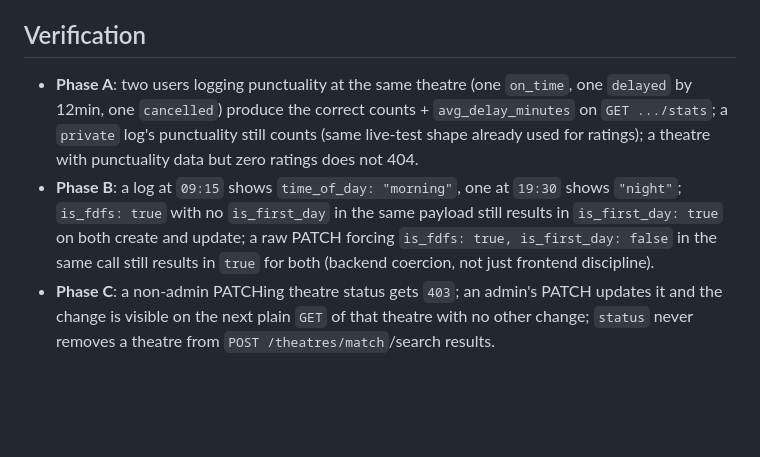
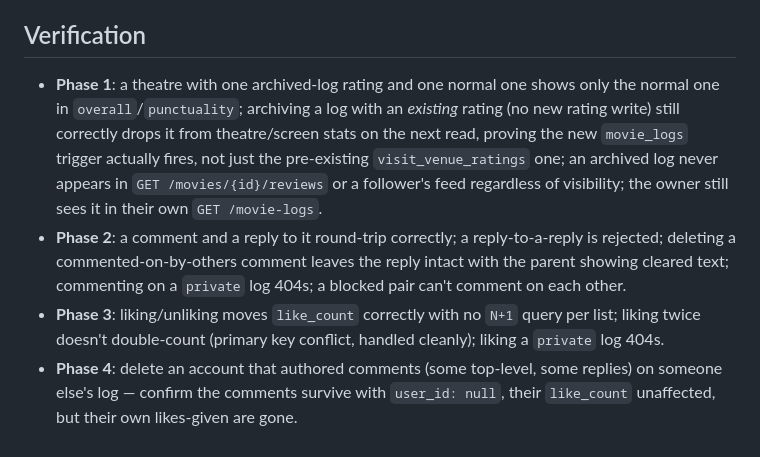
Before and after one commit to TechShivvy/movie-log, a Markdown page: plan.md, the part around one of its changes. Rendered like a GitHub page; blank space fills up the shorter version.

```diff
--- a/plan.md
+++ b/plan.md
@@ -40,6 +55,7 @@ Four requests off one message, confirming one thing first: **screening punctuali
 
 ## Verification
 
-- **Phase A**: two users logging punctuality at the same theatre (one `on_time`, one `delayed` by 12min, one `cancelled`) produce the correct counts + `avg_delay_minutes` on `GET .../stats`; a `private` log's punctuality still counts (same live-test shape already used for ratings); a theatre with punctuality data but zero ratings does not 404.
-- **Phase B**: a log at `09:15` shows `time_of_day: "morning"`, one at `19:30` shows `"night"`; `is_fdfs: true` with no `is_first_day` in the same payload still results in `is_first_day: true` on both create and update; a raw PATCH forcing `is_fdfs: true, is_first_day: false` in the same call still results in `true` for both (backend coercion, not just frontend discipline).
-- **Phase C**: a non-admin PATCHing theatre status gets `403`; an admin's PATCH updates it and the change is visible on the next plain `GET` of that theatre with no other change; `status` never removes a theatre from `POST /theatres/match`/search results.
+- **Phase 1**: a theatre with one archived-log rating and one normal one shows only the normal one in `overall`/`punctuality`; archiving a log with an *existing* rating (no new rating write) still correctly drops it from theatre/screen stats on the next read, proving the new `movie_logs` trigger actually fires, not just the pre-existing `visit_venue_ratings` one; an archived log never appears in `GET /movies/{id}/reviews` or a follower's feed regardless of visibility; the owner still sees it in their own `GET /movie-logs`.
+- **Phase 2**: a comment and a reply to it round-trip correctly; a reply-to-a-reply is rejected; deleting a commented-on-by-others comment leaves the reply intact with the parent showing cleared text; commenting on a `private` log 404s; a blocked pair can't comment on each other.
+- **Phase 3**: liking/unliking moves `like_count` correctly with no `N+1` query per list; liking twice doesn't double-count (primary key conflict, handled cleanly); liking a `private` log 404s.
+- **Phase 4**: delete an account that authored comments (some top-level, some replies) on someone else's log — confirm the comments survive with `user_id: null`, their `like_count` unaffected, but their own likes-given are gone.
```
Also changed, not shown: other parts of plan.md (+38 -23 lines).
